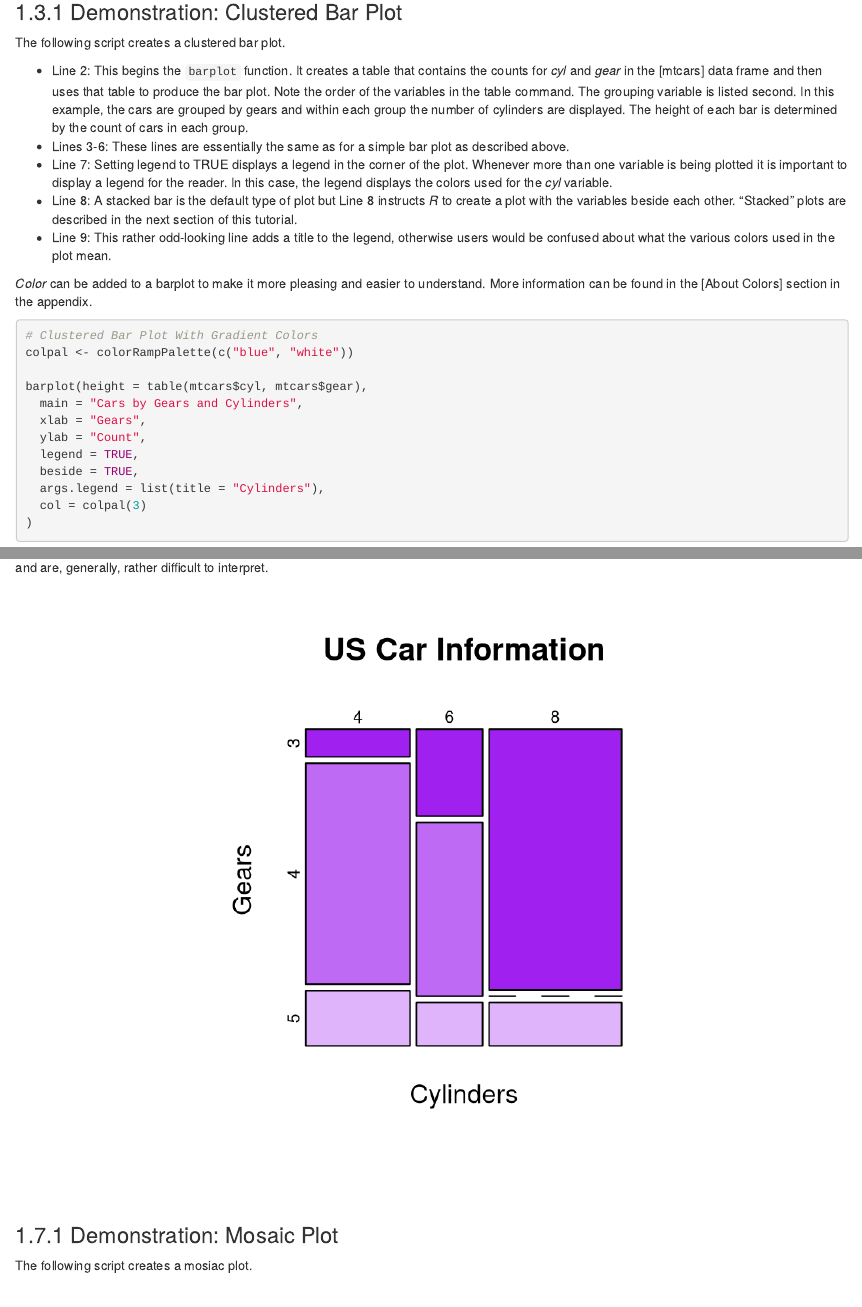
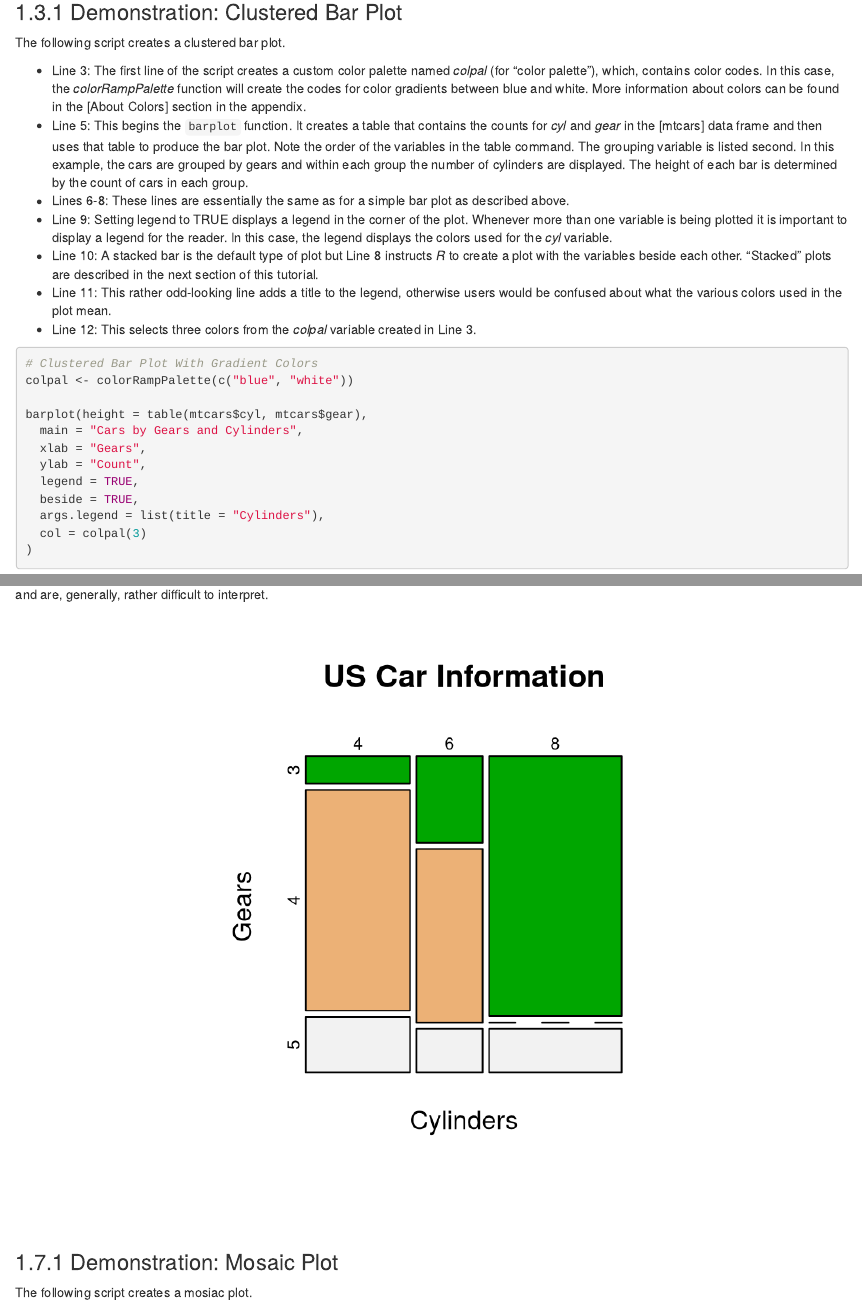
Before and after one commit to grself/BASV316_Lab_Manual, an R Markdown document (070_viz_freq.Rmd): the page in a window 1100 px wide, from 4330 px down, and a second part further down, joined at a grey line. Rendered offline with R 4.5, knitr and Pandoc, with nearby package versions; drawn as R Markdown's standard HTML page in place of the format the file asks for; some code elsewhere in the file could not run offline.

Commit message:
Updated color information
Re-wrote some passages to clarify how to create a custom color palette. Also updated two links to the "about color" appendix.

````diff
--- a/070_viz_freq.Rmd
+++ b/070_viz_freq.Rmd
@@ -190,13 +190,13 @@ legend(x = "topright",
 
 The following script creates a clustered bar plot.
 
-* Line 2: This begins the `barplot` function. It creates a table that contains the counts for _cyl_ and _gear_ in the [mtcars] data frame and then uses that table to produce the bar plot. Note the order of the variables in the table command. The grouping variable is listed second. In this example, the cars are grouped by gears and within each group the number of cylinders are displayed. The height of each bar is determined by the count of cars in each group.
-* Lines 3-6: These lines are essentially the same as for a simple bar plot as described above.
-* Line 7: Setting legend to TRUE displays a legend in the corner of the plot. Whenever more than one variable is being plotted it is important to display a legend for the reader. In this case, the legend displays the colors used for the _cyl_ variable.
-* Line 8: A stacked bar is the default type of plot but Line 8 instructs _R_ to create a plot with the variables beside each other. "Stacked" plots are described in the next section of this tutorial.
-* Line 9: This rather odd-looking line adds a title to the legend, otherwise users would be confused about what the various colors used in the plot mean.
-
-_Color_ can be added to a barplot to make it more pleasing and easier to understand. More information can be found in the [About Colors] section in the appendix.
+* Line 3: The first line of the script creates a custom color palette named _colpal_ (for “color palette”), which, contains color codes. In this case, the _colorRampPalette_ function will create the codes for color gradients between blue and white. More information about colors can be found in the [About Colors] section in the appendix.
+* Line 5: This begins the `barplot` function. It creates a table that contains the counts for _cyl_ and _gear_ in the [mtcars] data frame and then uses that table to produce the bar plot. Note the order of the variables in the table command. The grouping variable is listed second. In this example, the cars are grouped by gears and within each group the number of cylinders are displayed. The height of each bar is determined by the count of cars in each group.
+* Lines 6-8: These lines are essentially the same as for a simple bar plot as described above.
+* Line 9: Setting legend to TRUE displays a legend in the corner of the plot. Whenever more than one variable is being plotted it is important to display a legend for the reader. In this case, the legend displays the colors used for the _cyl_ variable.
+* Line 10: A stacked bar is the default type of plot but Line 8 instructs _R_ to create a plot with the variables beside each other. "Stacked" plots are described in the next section of this tutorial.
+* Line 11: This rather odd-looking line adds a title to the legend, otherwise users would be confused about what the various colors used in the plot mean.
+* Line 12: This selects three colors from the _colpal_ variable created in Line 3.
 
 ```{r 070.11}
 
@@ -824,12 +826,12 @@ A mosiac plot indicates the relative counts of items in a data frame by sizing a
 
 ```{r 070.44, fig.width=3.5,fig.height=4,fig.align="center", echo=FALSE, message=FALSE, warnings=FALSE, tut=FALSE}
 
-colpal <- colorRampPalette(c("purple", "white")) # generate a color palette
 plot(table(mtcars$cyl,mtcars$gear),
      main = "US Car Information",
      xlab = "Cylinders",
      ylab = "Gears",
-     col=colpal(4))
+     col = terrain.colors(3)
+     )
 
 ```
 
````
Also changed, not shown: 090_viz_data.Rmd (+1 -1 lines), 070_viz_freq.Rmd (4 more changed lines).
